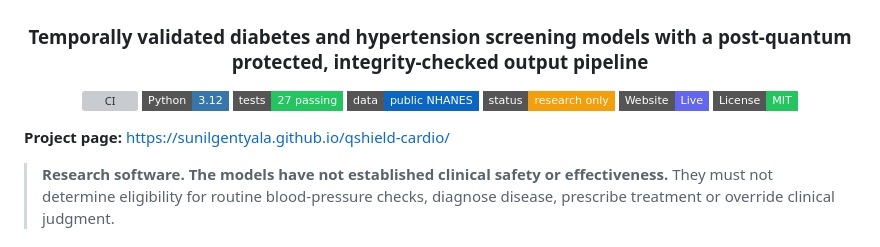
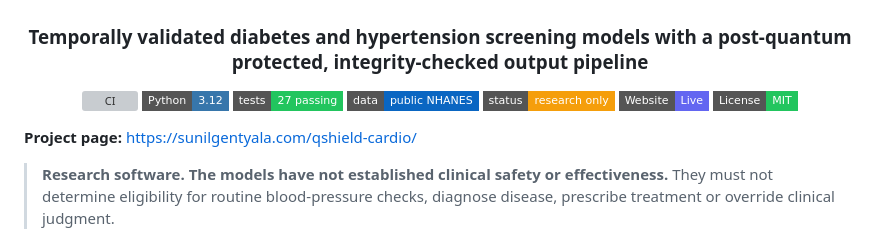
Before and after one commit to sunilgentyala/qshield-cardio, a Markdown page: README.md, the part around one of its changes. Drawn GitHub-style; badges without logos; grey boxes are pictures that could not be loaded.

```diff
--- a/README.md
+++ b/README.md
@@ -14,7 +14,7 @@
 
 </div>
 
-**Project page:** https://sunilgentyala.github.io/qshield-cardio/
+**Project page:** https://sunilgentyala.com/qshield-cardio/
 
 > **Research software. The models have not established clinical safety or effectiveness.** They must not determine eligibility for routine blood-pressure checks, diagnose disease, prescribe treatment or override clinical judgment.
 
```
Also changed, not shown: other parts of README.md (+1 -1 lines).
